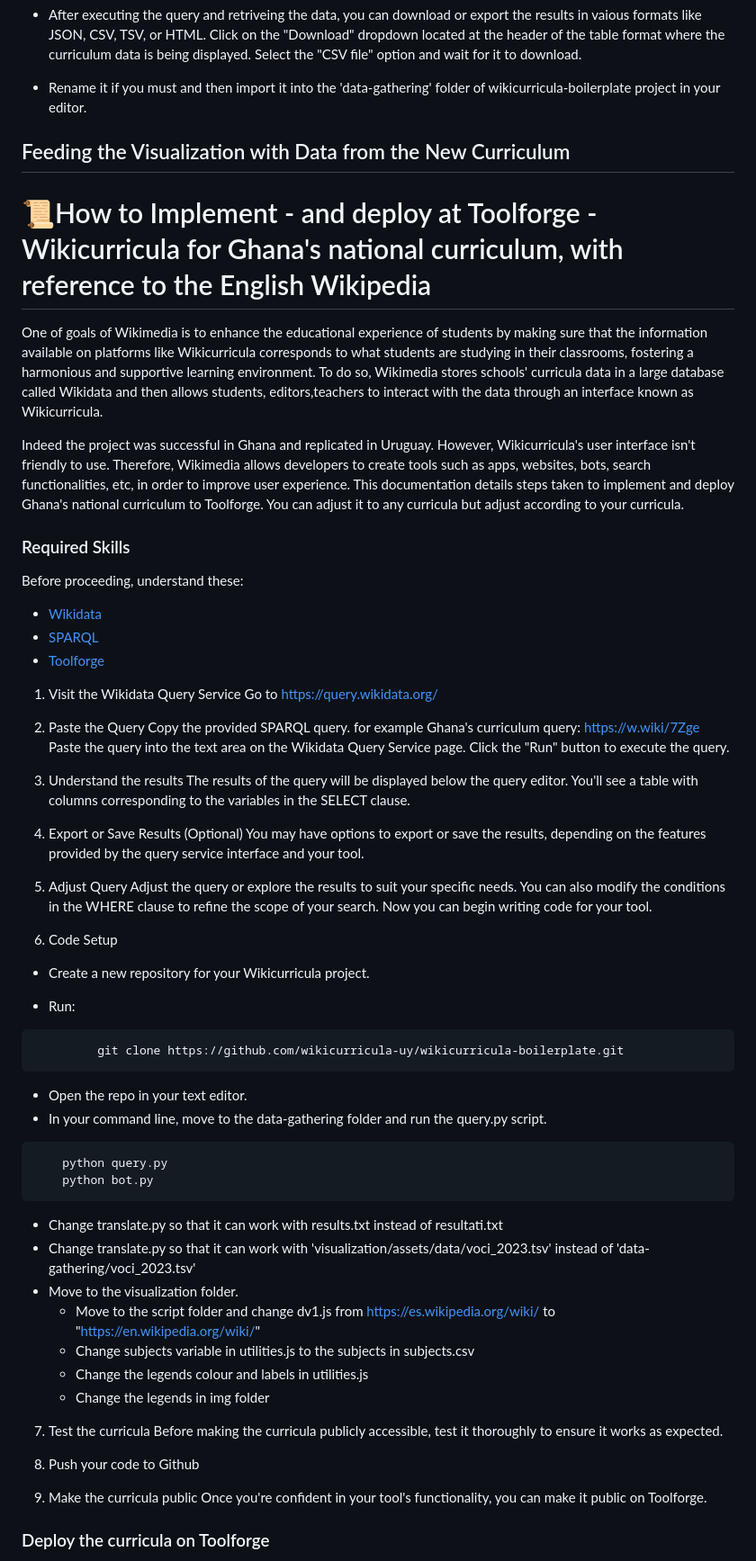
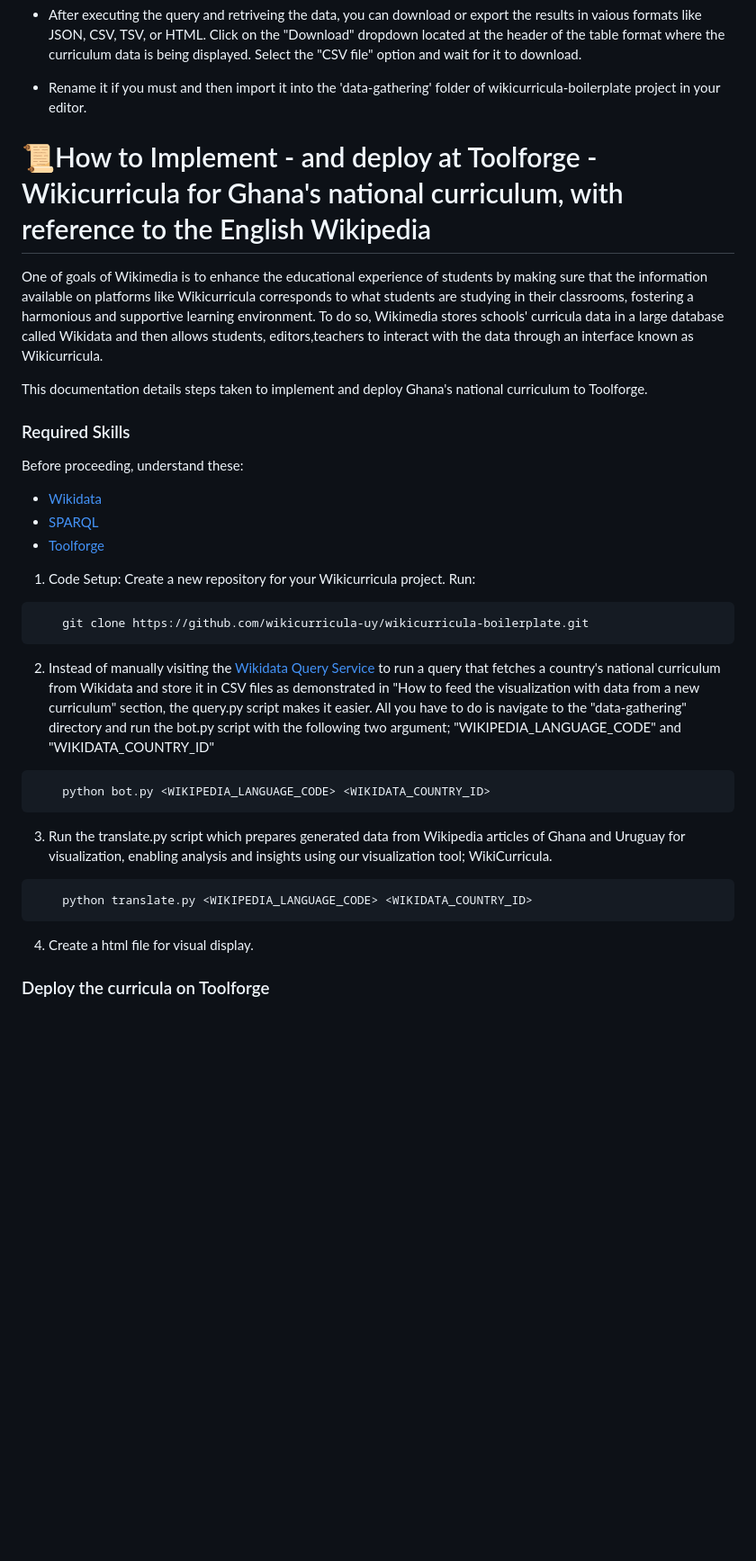
Before and after one commit to wikicurricula-uy/wikicurricula-boilerplate, a Markdown page: README.md, the part around the change printed below. Shown: that part at 90% size. Drawn GitHub-style; blank space fills up the shorter version.

Commit message:
adjusted README file

````diff
--- a/README.md
+++ b/README.md
@@ -214,13 +216,12 @@ Before going into that, you'll need to learn how to build and run the Wikidata q
 
 -   Rename it if you must and then import it into the 'data-gathering' folder of wikicurricula-boilerplate project in your editor.
 
-## Feeding the Visualization with Data from the New Curriculum
 
 # 📜How to Implement - and deploy at Toolforge - Wikicurricula for Ghana's national curriculum, with reference to the English Wikipedia
 
 One of goals of Wikimedia is to enhance the educational experience of students by making sure that the information available on platforms like Wikicurricula corresponds to what students are studying in their classrooms, fostering a harmonious and supportive learning environment. To do so, Wikimedia stores schools' curricula data in a large database called Wikidata and then allows students, editors,teachers to interact with the data through an interface known as Wikicurricula.
 
-Indeed the project was successful in Ghana and replicated in Uruguay. However, Wikicurricula's user interface isn't friendly to use. Therefore, Wikimedia allows developers to create tools such as apps, websites, bots, search functionalities, etc, in order to improve user experience. This documentation details steps taken to implement and deploy Ghana's national curriculum to Toolforge. You can adjust it to any curricula but adjust according to your curricula.
+This documentation details steps taken to implement and deploy Ghana's national curriculum to Toolforge.
 
 ### Required Skills
 
@@ -230,56 +231,24 @@ Before proceeding, understand these:
 -   [SPARQL](https://www.wikidata.org/wiki/Wikidata:SPARQL_tutorial)
 -   [Toolforge](https://github.com/wikicurricula-uy/wikicurricula-boilerplate#%EF%B8%8Faccounts-needed)
 
-1. Visit the Wikidata Query Service
-   Go to https://query.wikidata.org/
+1. Code Setup: Create a new repository for your Wikicurricula project. Run:
+```
+    git clone https://github.com/wikicurricula-uy/wikicurricula-boilerplate.git
+```
 
-2. Paste the Query
-   Copy the provided SPARQL query. for example Ghana's curriculum query: https://w.wiki/7Zge
-   Paste the query into the text area on the Wikidata Query Service page.
-   Click the "Run" button to execute the query.
-
-3. Understand the results
-   The results of the query will be displayed below the query editor. You'll see a table with columns corresponding to the variables in the SELECT clause.
-
-4. Export or Save Results (Optional)
-   You may have options to export or save the results, depending on the features provided by the query service interface and your tool.
-
-5. Adjust Query
-   Adjust the query or explore the results to suit your specific needs. You can also modify the conditions in the WHERE clause to refine the scope of your search. Now you can begin writing code for your tool.
-
-6. Code Setup
-
--   Create a new repository for your Wikicurricula project.
-
--   Run:
+2. Instead of manually visiting the [Wikidata Query Service](https://query.wikidata.org/) to run a query that fetches a country's national curriculum from Wikidata and store it in CSV files as demonstrated in "How to feed the visualization with data from a new curriculum" section, the query.py script makes it easier. All you have to do is navigate to the "data-gathering" directory and run the bot.py script with the following two argument; "WIKIPEDIA_LANGUAGE_CODE" and "WIKIDATA_COUNTRY_ID"
 
 ```
-         git clone https://github.com/wikicurricula-uy/wikicurricula-boilerplate.git
+    python bot.py <WIKIPEDIA_LANGUAGE_CODE> <WIKIDATA_COUNTRY_ID>
+```
+3. Run the translate.py script which prepares generated data from Wikipedia articles of Ghana and Uruguay for visualization, enabling analysis and insights using our visualization tool; WikiCurricula.
+
+```
+    python translate.py <WIKIPEDIA_LANGUAGE_CODE> <WIKIDATA_COUNTRY_ID>
 ```
 
--   Open the repo in your text editor.
--   In your command line, move to the data-gathering folder and run the query.py script.
+4. Create a html file for visual display.
 
-```
-    python query.py
-    python bot.py
-```
-
--   Change translate.py so that it can work with results.txt instead of resultati.txt
--   Change translate.py so that it can work with 'visualization/assets/data/voci_2023.tsv' instead of 'data-gathering/voci_2023.tsv'
--   Move to the visualization folder.
-    -   Move to the script folder and change dv1.js from https://es.wikipedia.org/wiki/ to "https://en.wikipedia.org/wiki/"
-    *   Change subjects variable in utilities.js to the subjects in subjects.csv
-    *   Change the legends colour and labels in utilities.js
-    *   Change the legends in img folder
-
-7. Test the curricula
-   Before making the curricula publicly accessible, test it thoroughly to ensure it works as expected.
-
-8. Push your code to Github
-
-9. Make the curricula public
-   Once you're confident in your tool's functionality, you can make it public on Toolforge.
 
 ### Deploy the curricula on Toolforge
 
````
Also changed, not shown: other parts of README.md (+7 -128 lines).
